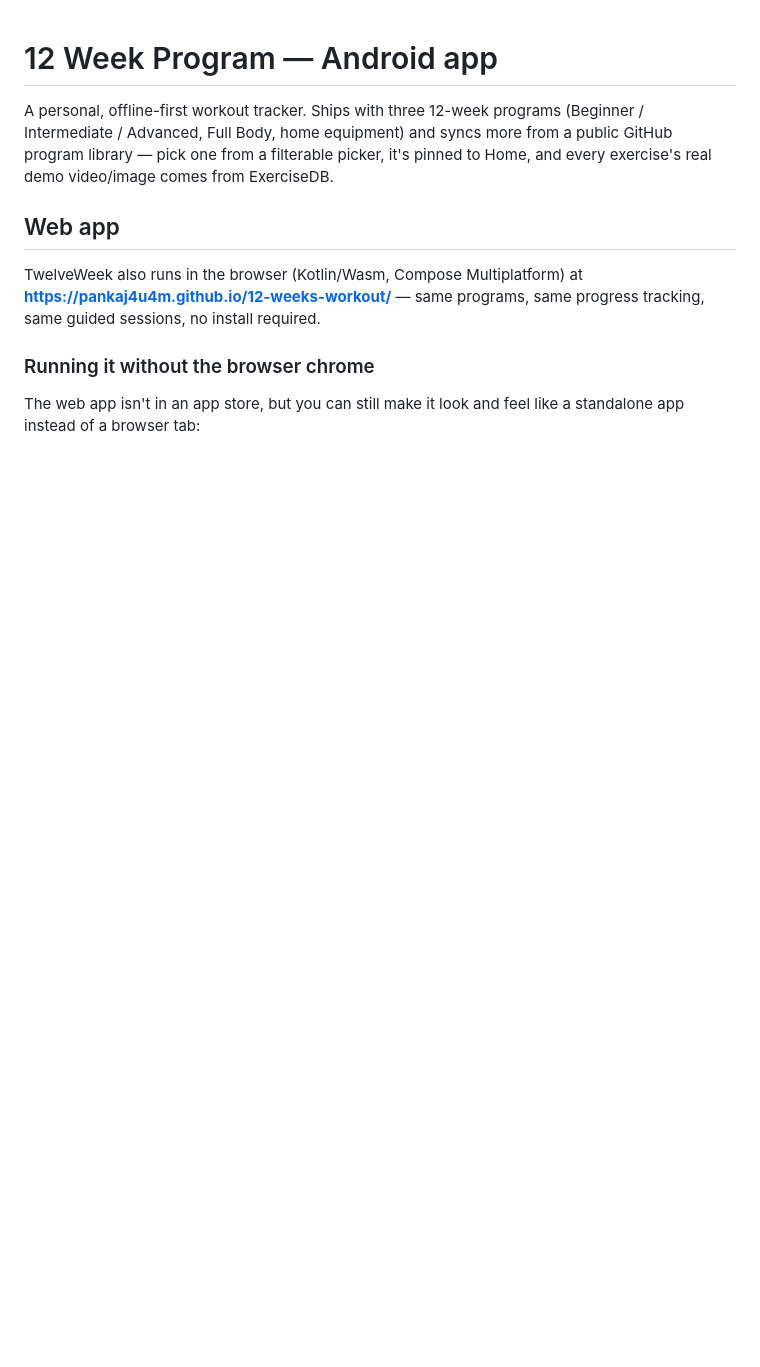
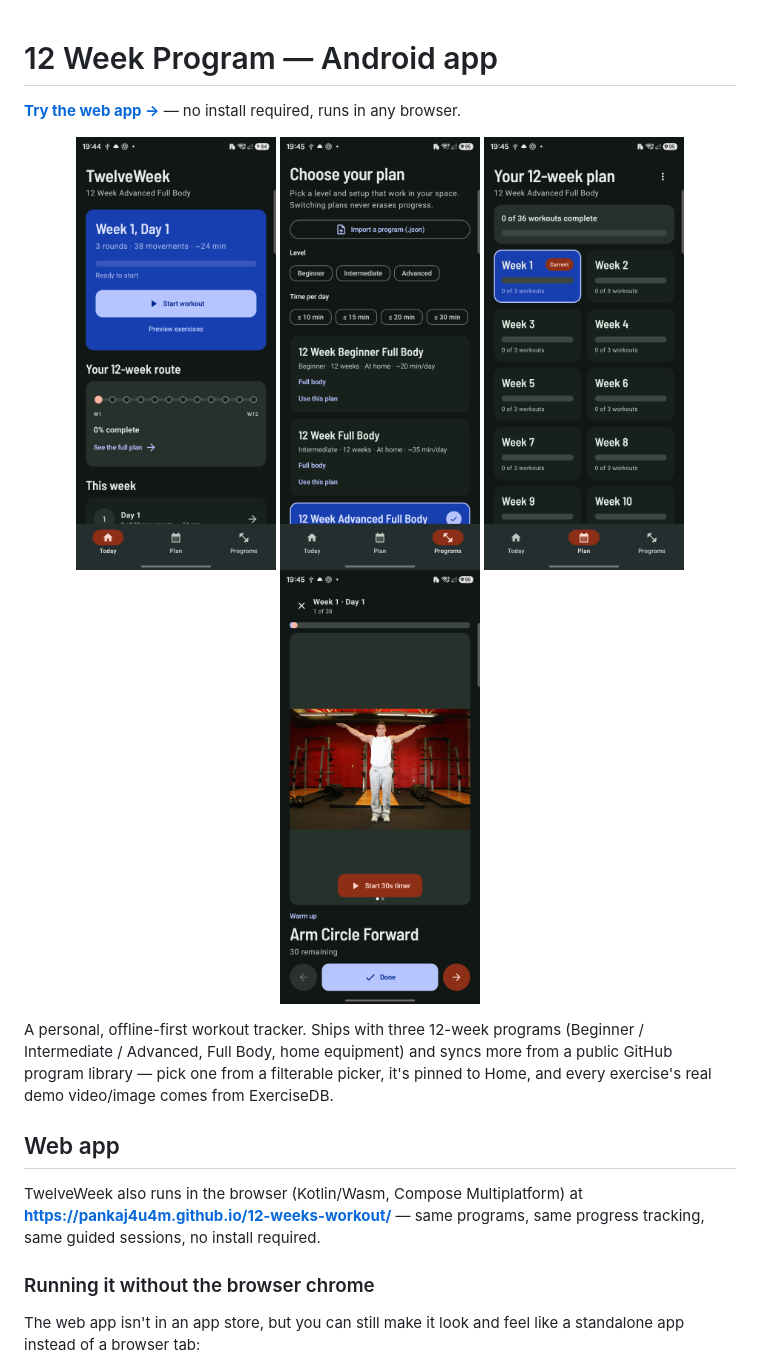
Before and after one commit to pankaj4u4m/12-weeks-workout, a Markdown page: README.md, the part around one of its changes. Drawn GitHub-style; blank space fills up the shorter version.

Commit message:
docs: screenshots + webapp link at top of README, fix wrong Hermit Play Store id
Existing Hermit link pointed at com.craxiom.hermit (unrelated app);
correct package is com.chimbori.hermitcrab.

```diff
--- a/README.md
+++ b/README.md
@@ -1,4 +1,13 @@
 # 12 Week Program — Android app
+
+**[Try the web app →](https://pankaj4u4m.github.io/12-weeks-workout/)** — no install required, runs in any browser.
+
+<p align="center">
+  <img src="store-assets/screenshots/01-today.png" width="200" alt="Today screen" />
+  <img src="store-assets/screenshots/02-choose-plan.png" width="200" alt="Choose a plan" />
+  <img src="store-assets/screenshots/03-12-week-plan.png" width="200" alt="12-week plan" />
+  <img src="store-assets/screenshots/04-guided-session.png" width="200" alt="Guided session" />
+</p>
 
 A personal, offline-first workout tracker. Ships with three 12-week programs
 (Beginner / Intermediate / Advanced, Full Body, home equipment) and syncs
```
Also changed, not shown: other parts of README.md (+1 -1 lines).
